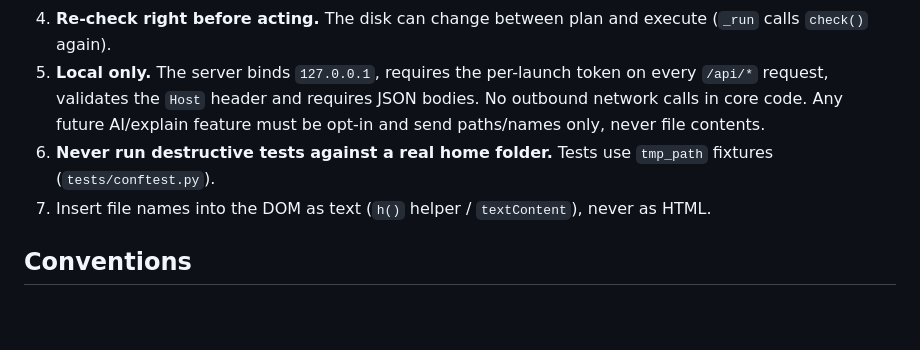
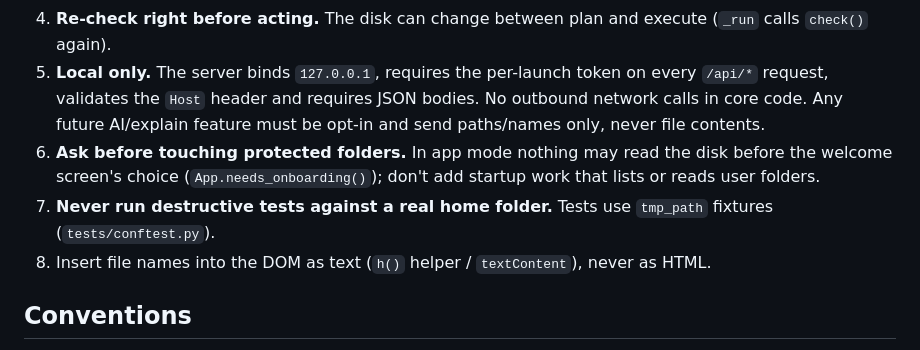
Before and after one commit to mazzyy/spelunk, a Markdown page: CLAUDE.md, the part around the change. Drawn GitHub-style; blank space fills up the shorter version.

```diff
--- a/CLAUDE.md
+++ b/CLAUDE.md
@@ -9,8 +9,9 @@ Spelunk is a tool that **deletes and moves files on people's computers**. Treat
 3. **Move = copy → verify (SHA-256) → delete.** Never delete a source before every file is verified. On any failure, keep the original.
 4. **Re-check right before acting.** The disk can change between plan and execute (`_run` calls `check()` again).
 5. **Local only.** The server binds `127.0.0.1`, requires the per-launch token on every `/api/*` request, validates the `Host` header and requires JSON bodies. No outbound network calls in core code. Any future AI/explain feature must be opt-in and send paths/names only, never file contents.
-6. **Never run destructive tests against a real home folder.** Tests use `tmp_path` fixtures (`tests/conftest.py`).
-7. Insert file names into the DOM as text (`h()` helper / `textContent`), never as HTML.
+6. **Ask before touching protected folders.** In app mode nothing may read the disk before the welcome screen's choice (`App.needs_onboarding()`); don't add startup work that lists or reads user folders.
+7. **Never run destructive tests against a real home folder.** Tests use `tmp_path` fixtures (`tests/conftest.py`).
+8. Insert file names into the DOM as text (`h()` helper / `textContent`), never as HTML.
 
 ## Conventions
 
```
Also changed, not shown: README.md (+9 -2 lines), ROADMAP.md (+3 -3 lines), docs/welcome.png (added), 8 other files.
